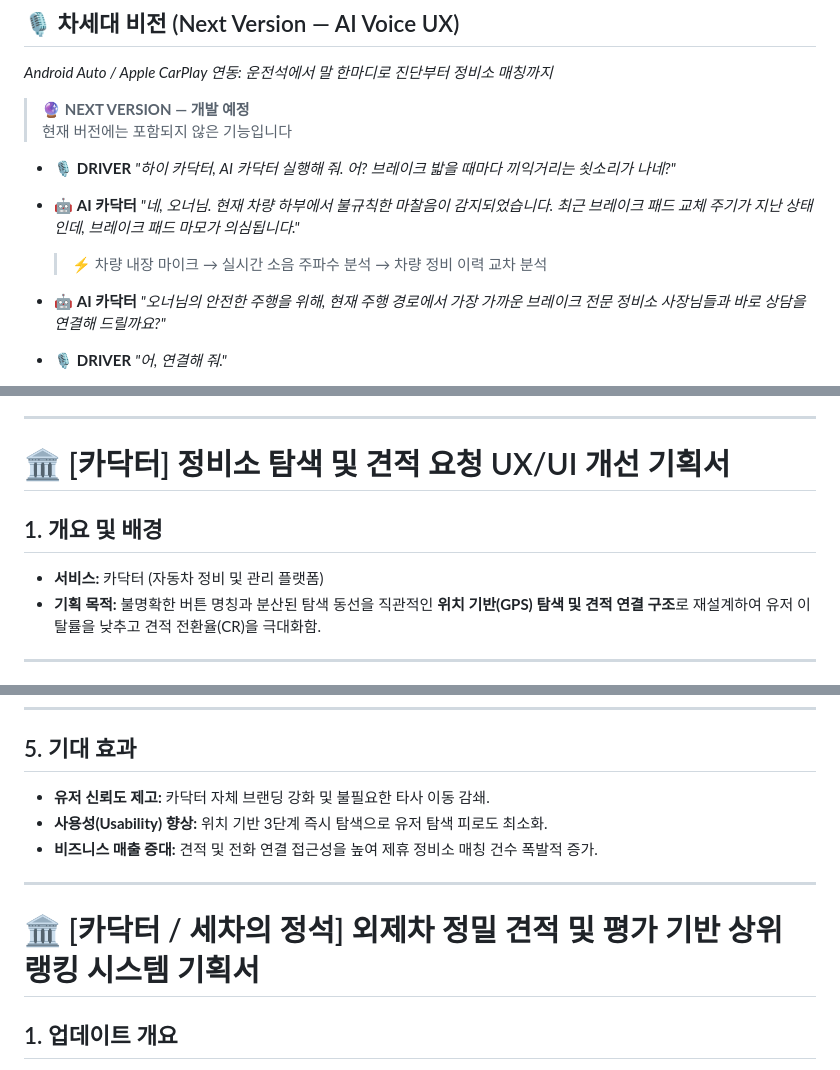
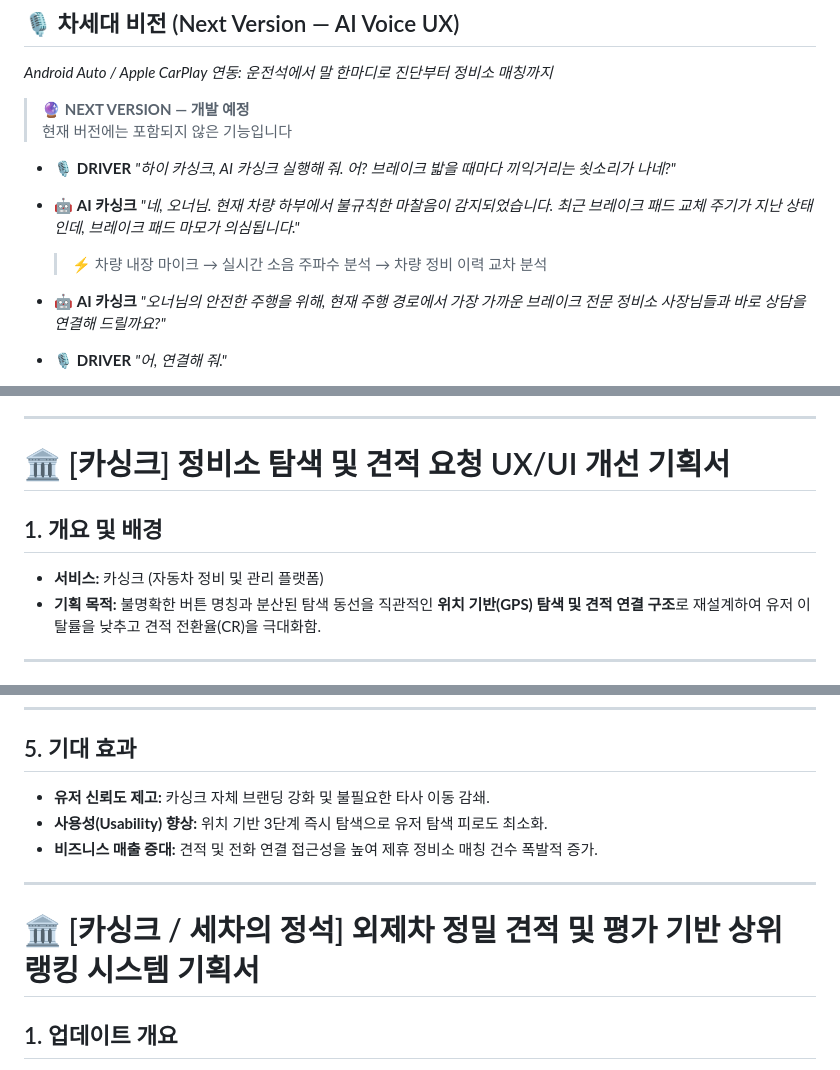
Before and after one commit to wlsgns9607-blip/carpo, a Markdown page: README.md, 3 parts joined by grey strips. Drawn GitHub-style.

```diff
--- a/README.md
+++ b/README.md
@@ -77,13 +77,13 @@
 > 현재 버전에는 포함되지 않은 기능입니다
 
 *   🎙 **DRIVER**
-    *"하이 카닥터, AI 카닥터 실행해 줘. 어? 브레이크 밟을 때마다 끼익거리는 쇳소리가 나네?"*
+    *"하이 카싱크, AI 카싱크 실행해 줘. 어? 브레이크 밟을 때마다 끼익거리는 쇳소리가 나네?"*
 
-*   🤖 **AI 카닥터**
+*   🤖 **AI 카싱크**
     *"네, 오너님. 현재 차량 하부에서 불규칙한 마찰음이 감지되었습니다. 최근 브레이크 패드 교체 주기가 지난 상태인데, 브레이크 패드 마모가 의심됩니다."*
     > ⚡ 차량 내장 마이크 → 실시간 소음 주파수 분석 → 차량 정비 이력 교차 분석
 
-*   🤖 **AI 카닥터**
+*   🤖 **AI 카싱크**
     *"오너님의 안전한 주행을 위해, 현재 주행 경로에서 가장 가까운 브레이크 전문 정비소 사장님들과 바로 상담을 연결해 드릴까요?"*
 
 *   🎙 **DRIVER**
@@ -145,10 +145,10 @@ graph LR
 
 ---
 
-# 🏛️ [카닥터] 정비소 탐색 및 견적 요청 UX/UI 개선 기획서
+# 🏛️ [카싱크] 정비소 탐색 및 견적 요청 UX/UI 개선 기획서
 
 ## 1. 개요 및 배경
-* **서비스:** 카닥터 (자동차 정비 및 관리 플랫폼)
+* **서비스:** 카싱크 (자동차 정비 및 관리 플랫폼)
 * **기획 목적:** 불명확한 버튼 명칭과 분산된 탐색 동선을 직관적인 **위치 기반(GPS) 탐색 및 견적 연결 구조**로 재설계하여 유저 이탈률을 낮추고 견적 전환율(CR)을 극대화함.
 
 ---
@@ -192,14 +192,14 @@ graph LR
 
 ## 5. 기대 효과
 
-* **유저 신뢰도 제고:** 카닥터 자체 브랜딩 강화 및 불필요한 타사 이동 감쇄.
+* **유저 신뢰도 제고:** 카싱크 자체 브랜딩 강화 및 불필요한 타사 이동 감쇄.
 * **사용성(Usability) 향상:** 위치 기반 3단계 즉시 탐색으로 유저 탐색 피로도 최소화.
 * **비즈니스 매출 증대:** 견적 및 전화 연결 접근성을 높여 제휴 정비소 매칭 건수 폭발적 증가.
 
 
 ---
 
-# 🏛️ [카닥터 / 세차의 정석] 외제차 정밀 견적 및 평가 기반 상위 랭킹 시스템 기획서
+# 🏛️ [카싱크 / 세차의 정석] 외제차 정밀 견적 및 평가 기반 상위 랭킹 시스템 기획서
 
 ## 1. 업데이트 개요
 * **기획 배경:** 수입차 정비 시장의 정보 불균형(바가지 요금, 기술력 미검증)을 해소하고, 실력 있는 정비소의 매출을 극대화하는 선순환 구조 구축.
```
Also changed, not shown: other parts of README.md (+4 -4 lines).
